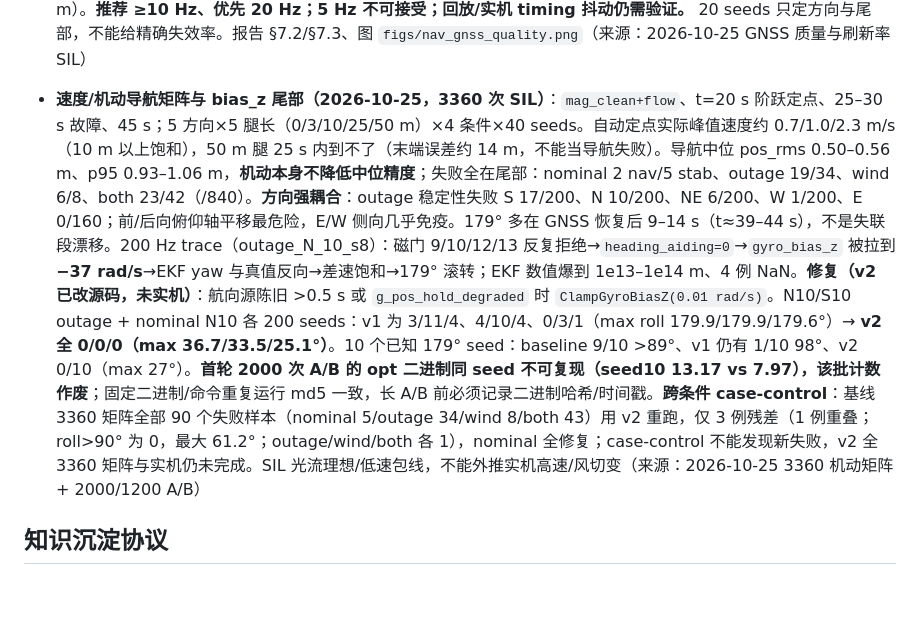
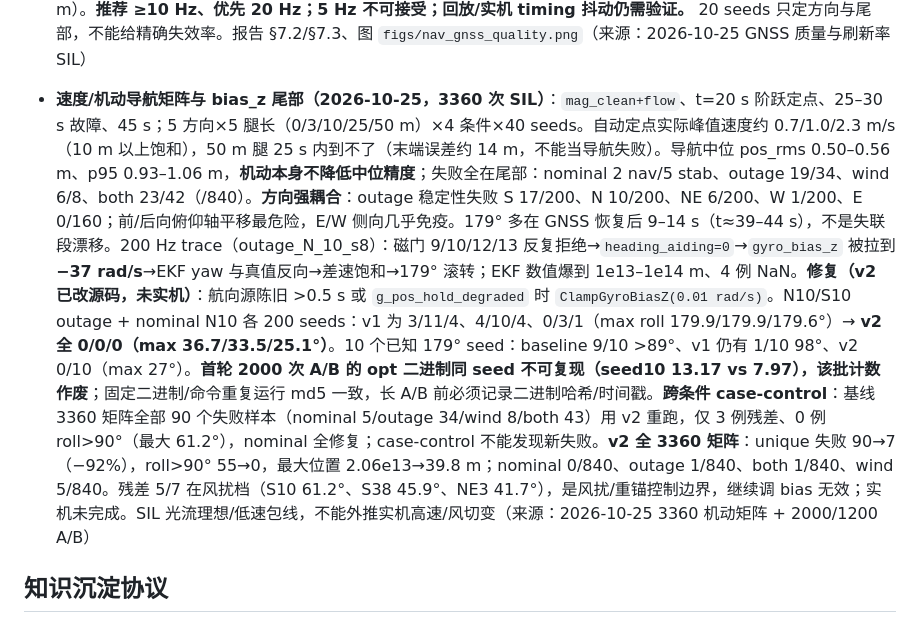
Before and after one commit to LShang001/tandem-twin-vector-thrust, a Markdown page: AGENTS.md, the part around the change. Drawn GitHub-style; blank space fills up the shorter version.

```diff
--- a/AGENTS.md
+++ b/AGENTS.md
@@ -163,7 +163,7 @@ py -3.12 tools/check-code-comments.py --area fw-nav   # 单区域：sim/fw-ekf/f
 
 - **GNSS 质量与刷新率扫描（2026-10-25，SIL `mag_clean --pos-hold --flow`，20 seeds/档，40 s）**：新增 `--gnss-rate-hz`（1–100 Hz，默认 10，UBX 注入节拍 `round(200/f)`）。失败判据 `hold_end>5 m` 或 `max_roll>20°` 或 `pos_rms>3 m`。**速度噪声是主导项**：0.05→1.0 m/s 让位置保持 20/20 失败、hold 中位 173 m、最大 750 m；位置噪声 5 m 为 13/20（主要抬 pos_rms）；200 ms 延迟 1/20（无恶化）。**刷新率无单调收益**：无失联 5/10/20/50 Hz = 1/1/0/1 失败，20 Hz 唯一 0/20（max 1.67 m）；5 s 失联 2/1/1/2 失败，5 Hz 出现 **178.4° 滚转尾部**（10 次 outlier_rejects + 1 次重锚，其余档为 0），20 Hz 最大 hold 6.05 m/roll 12.4° 最优；50 Hz 反而 2/20（26.59 m）。**推荐 ≥10 Hz、优先 20 Hz；5 Hz 不可接受；回放/实机 timing 抖动仍需验证。** 20 seeds 只定方向与尾部，不能给精确失效率。报告 §7.2/§7.3、图 `figs/nav_gnss_quality.png`（来源：2026-10-25 GNSS 质量与刷新率 SIL）
 
-- **速度/机动导航矩阵与 bias_z 尾部（2026-10-25，3360 次 SIL）**：`mag_clean+flow`、t=20 s 阶跃定点、25–30 s 故障、45 s；5 方向×5 腿长（0/3/10/25/50 m）×4 条件×40 seeds。自动定点实际峰值速度约 0.7/1.0/2.3 m/s（10 m 以上饱和），50 m 腿 25 s 内到不了（末端误差约 14 m，不能当导航失败）。导航中位 pos_rms 0.50–0.56 m、p95 0.93–1.06 m，**机动本身不降低中位精度**；失败全在尾部：nominal 2 nav/5 stab、outage 19/34、wind 6/8、both 23/42（/840）。**方向强耦合**：outage 稳定性失败 S 17/200、N 10/200、NE 6/200、W 1/200、E 0/160；前/后向俯仰轴平移最危险，E/W 侧向几乎免疫。179° 多在 GNSS 恢复后 9–14 s（t≈39–44 s），不是失联段漂移。200 Hz trace（outage_N_10_s8）：磁门 9/10/12/13 反复拒绝→`heading_aiding=0`→`gyro_bias_z` 被拉到 **−37 rad/s**→EKF yaw 与真值反向→差速饱和→179° 滚转；EKF 数值爆到 1e13–1e14 m、4 例 NaN。**修复（v2 已改源码，未实机）**：航向源陈旧 >0.5 s 或 `g_pos_hold_degraded` 时 `ClampGyroBiasZ(0.01 rad/s)`。N10/S10 outage + nominal N10 各 200 seeds：v1 为 3/11/4、4/10/4、0/3/1（max roll 179.9/179.9/179.6°）→ **v2 全 0/0/0（max 36.7/33.5/25.1°）**。10 个已知 179° seed：baseline 9/10 >89°、v1 仍有 1/10 98°、v2 0/10（max 27°）。**首轮 2000 次 A/B 的 opt 二进制同 seed 不可复现（seed10 13.17 vs 7.97），该批计数作废**；固定二进制/命令重复运行 md5 一致，长 A/B 前必须记录二进制哈希/时间戳。**跨条件 case-control**：基线 3360 矩阵全部 90 个失败样本（nominal 5/outage 34/wind 8/both 43）用 v2 重跑，仅 3 例残差（1 例重叠；roll>90° 为 0，最大 61.2°；outage/wind/both 各 1），nominal 全修复；case-control 不能发现新失败，v2 全 3360 矩阵与实机仍未完成。SIL 光流理想/低速包线，不能外推实机高速/风切变（来源：2026-10-25 3360 机动矩阵 + 2000/1200 A/B）
+- **速度/机动导航矩阵与 bias_z 尾部（2026-10-25，3360 次 SIL）**：`mag_clean+flow`、t=20 s 阶跃定点、25–30 s 故障、45 s；5 方向×5 腿长（0/3/10/25/50 m）×4 条件×40 seeds。自动定点实际峰值速度约 0.7/1.0/2.3 m/s（10 m 以上饱和），50 m 腿 25 s 内到不了（末端误差约 14 m，不能当导航失败）。导航中位 pos_rms 0.50–0.56 m、p95 0.93–1.06 m，**机动本身不降低中位精度**；失败全在尾部：nominal 2 nav/5 stab、outage 19/34、wind 6/8、both 23/42（/840）。**方向强耦合**：outage 稳定性失败 S 17/200、N 10/200、NE 6/200、W 1/200、E 0/160；前/后向俯仰轴平移最危险，E/W 侧向几乎免疫。179° 多在 GNSS 恢复后 9–14 s（t≈39–44 s），不是失联段漂移。200 Hz trace（outage_N_10_s8）：磁门 9/10/12/13 反复拒绝→`heading_aiding=0`→`gyro_bias_z` 被拉到 **−37 rad/s**→EKF yaw 与真值反向→差速饱和→179° 滚转；EKF 数值爆到 1e13–1e14 m、4 例 NaN。**修复（v2 已改源码，未实机）**：航向源陈旧 >0.5 s 或 `g_pos_hold_degraded` 时 `ClampGyroBiasZ(0.01 rad/s)`。N10/S10 outage + nominal N10 各 200 seeds：v1 为 3/11/4、4/10/4、0/3/1（max roll 179.9/179.9/179.6°）→ **v2 全 0/0/0（max 36.7/33.5/25.1°）**。10 个已知 179° seed：baseline 9/10 >89°、v1 仍有 1/10 98°、v2 0/10（max 27°）。**首轮 2000 次 A/B 的 opt 二进制同 seed 不可复现（seed10 13.17 vs 7.97），该批计数作废**；固定二进制/命令重复运行 md5 一致，长 A/B 前必须记录二进制哈希/时间戳。**跨条件 case-control**：基线 3360 矩阵全部 90 个失败样本（nominal 5/outage 34/wind 8/both 43）用 v2 重跑，仅 3 例残差、0 例 roll>90°（最大 61.2°），nominal 全修复；case-control 不能发现新失败。**v2 全 3360 矩阵**：unique 失败 90→7（−92%），roll>90° 55→0，最大位置 2.06e13→39.8 m；nominal 0/840、outage 1/840、both 1/840、wind 5/840。残差 5/7 在风扰档（S10 61.2°、S38 45.9°、NE3 41.7°），是风扰/重锚控制边界，继续调 bias 无效；实机未完成。SIL 光流理想/低速包线，不能外推实机高速/风切变（来源：2026-10-25 3360 机动矩阵 + 2000/1200 A/B）
 
 ## 知识沉淀协议
 
```
Also changed, not shown: TandemVec-EKF-Report/无磁EKF收敛仿真-2026-10-25.md (+26 -1 lines), docs/05-控制与分配/CTL-004-无磁航向与运动EKF.md (+1 -1 lines), TandemVec-EKF-Report/figs/nav_bias_clamp_trace_compare.png (added), TandemVec-EKF-Report/figs/nav_maneuver_v2_compare.png (added), 3 other files.
